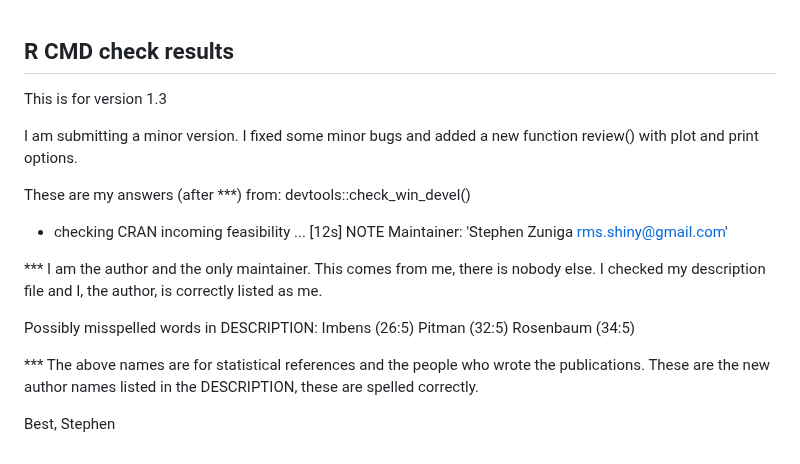
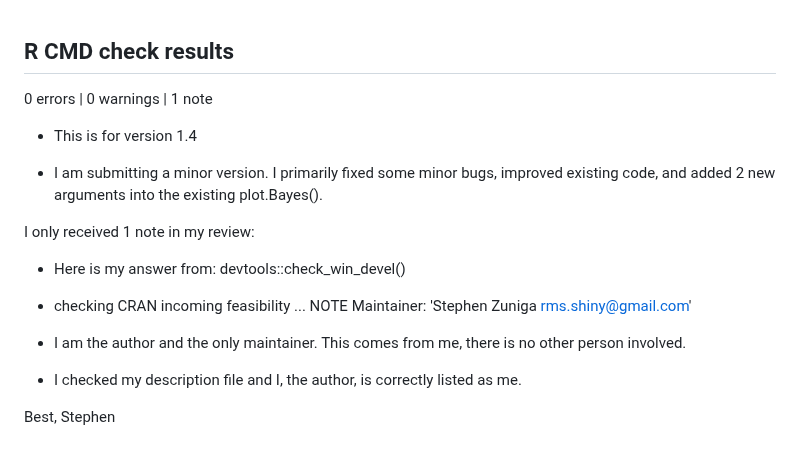
Before and after one commit to szuniga07/ham, a Markdown page: cran-comments.md, the part around the change. GitHub-like rendering.

Commit message:
package accepted

```diff
--- a/cran-comments.md
+++ b/cran-comments.md
@@ -1,26 +1,22 @@
 ## R CMD check results
 
-This is for version 1.3
+0 errors | 0 warnings | 1 note
 
-I am submitting a minor version. I fixed some minor bugs and added a new function
-review() with plot and print options.
+* This is for version 1.4
 
-These are my answers (after ***) from:
+* I am submitting a minor version. I primarily fixed some minor bugs, improved existing code, and added 2 new arguments into the existing plot.Bayes().
+
+I only received 1 note in my review:
+
+* Here is my answer from:
 devtools::check_win_devel()
 
-* checking CRAN incoming feasibility ... [12s] NOTE
+* checking CRAN incoming feasibility ... NOTE
 Maintainer: 'Stephen Zuniga <rms.shiny@gmail.com>'
 
-*** I am the author and the only maintainer. This comes from me, there is nobody else.
-I checked my description file and I, the author, is correctly listed as me.
+* I am the author and the only maintainer. This comes from me, there is no other person involved.
 
-Possibly misspelled words in DESCRIPTION:
-  Imbens (26:5)
-  Pitman (32:5)
-  Rosenbaum (34:5)
-
-*** The above names are for statistical references and the people who wrote the publications.
-These are the new author names listed in the DESCRIPTION, these are spelled correctly.
+* I checked my description file and I, the author, is correctly listed as me.
 
 Best,
 Stephen
```
Also changed, not shown: man/figures/README-plotpartpred14-1.png.
